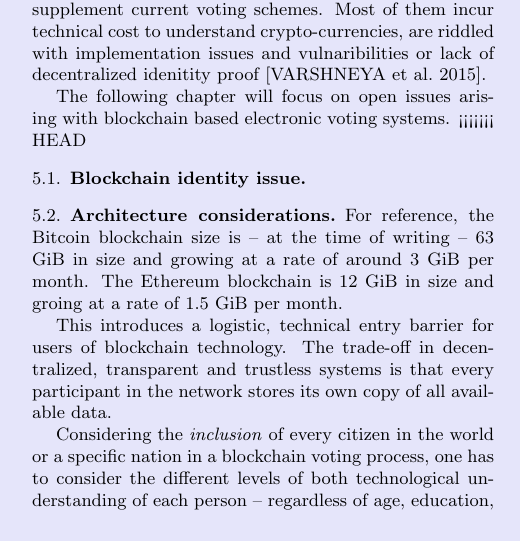
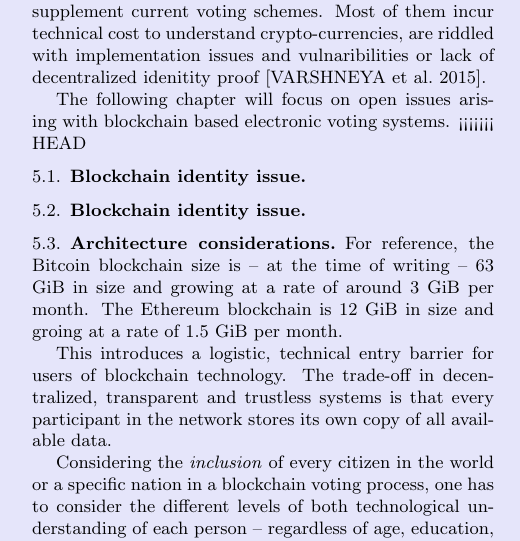
Before and after one commit to VotesApp/blueprint, a LaTeX paper (blueprint.tex): part of one column of page 5 of 9, cut so that both start at the same text. Compiled offline with pdfLaTeX.

Commit message:
Rearrange sections

```diff
--- a/blueprint.tex
+++ b/blueprint.tex
@@ -339,6 +339,16 @@ The following chapter will focus on open issues arising with blockchain based el
 % central authority against sybil attacks (trade off?)
 % voter registration: signed blinded tokens [IMG: VOTER-REGISTRAR-BLINDED-TOKENS] [HOURT~2015A]
 
+\subsection{Blockchain identity issue}
+%\begin{figure}[H]
+%\centering
+%\includegraphics[draft,width=0.3\textwidth]{ident.png}
+%\caption{ident.}
+%\label{fig:ident}
+%\end{figure}
+% central authority against sybil attacks (trade off?)
+% voter registration: signed blinded tokens [IMG: VOTER-REGISTRAR-BLINDED-TOKENS] [HOURT~2015A]
+
 \subsection{Architecture considerations}
 %\begin{figure}[H]
 %\centering
```
